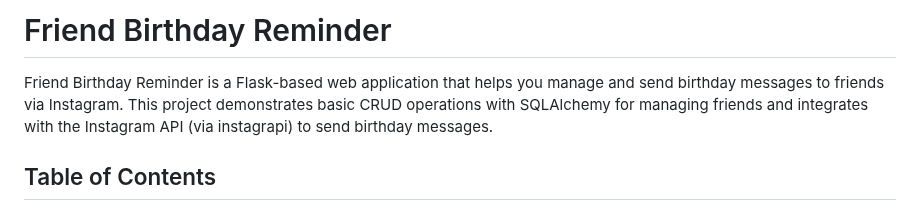
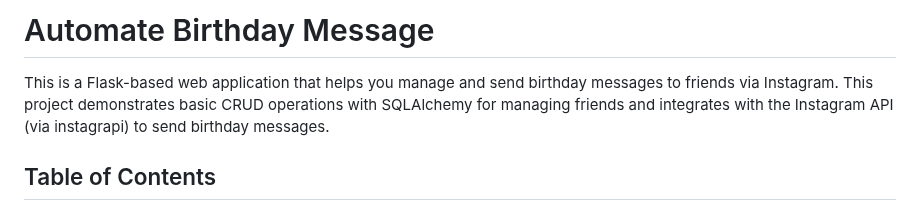
Before and after one commit to vidhyakshayakannan/Automate-Birthday-Message, a Markdown page: README.md, the part around the change. GitHub-like rendering.

```diff
--- a/README.md
+++ b/README.md
@@ -1,6 +1,6 @@
-# Friend Birthday Reminder
+# Automate Birthday Message
 
-Friend Birthday Reminder is a Flask-based web application that helps you manage and send birthday messages to friends via Instagram. This project demonstrates basic CRUD operations with SQLAlchemy for managing friends and integrates with the Instagram API (via instagrapi) to send birthday messages.
+This is a Flask-based web application that helps you manage and send birthday messages to friends via Instagram. This project demonstrates basic CRUD operations with SQLAlchemy for managing friends and integrates with the Instagram API (via instagrapi) to send birthday messages.
 
 ## Table of Contents
 
```
